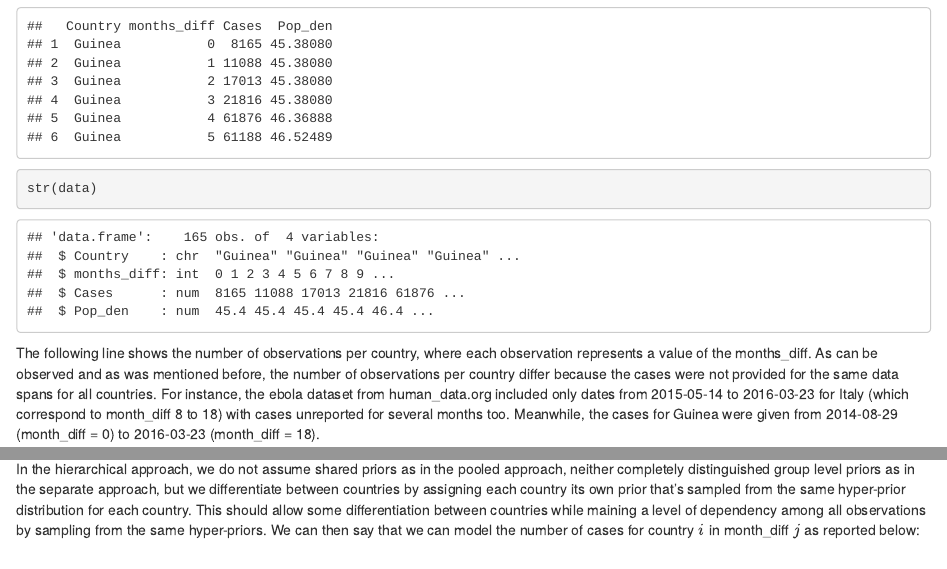
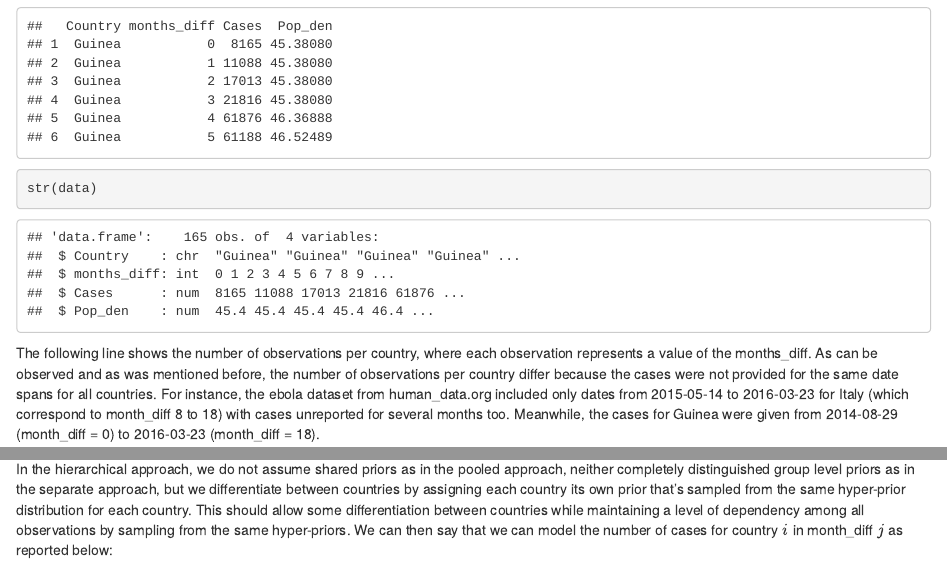
Before and after one commit to emimarch/BDA-Project, an R Markdown document (Project.Rmd): the page in a window 1100 px wide, from 840 px down, and a second part further down, joined at a grey line. Rendered offline with R 4.5, knitr and Pandoc, with nearby package versions; code that draws random numbers runs with fixed seeds of ours; some code elsewhere in the file could not run offline.

Commit message:
fix typos

````diff
--- a/Project.Rmd
+++ b/Project.Rmd
@@ -44,7 +44,7 @@ str(data)
 ```
 
 
-The following line shows the number of observations per country, where each observation represents a value of the months_diff. As can be observed and as was mentioned before, the number of observations per country differ because the cases were not provided for the same data spans for all countries. For instance, the ebola dataset from human_data.org included only dates from 2015-05-14 to 2016-03-23 for Italy (which correspond to month_diff 8 to 18) with cases unreported for several months too. Meanwhile, the cases for Guinea were given from 2014-08-29 (month_diff = 0) to 2016-03-23 (month_diff = 18).
+The following line shows the number of observations per country, where each observation represents a value of the months_diff. As can be observed and as was mentioned before, the number of observations per country differ because the cases were not provided for the same date spans for all countries. For instance, the ebola dataset from human_data.org included only dates from 2015-05-14 to 2016-03-23 for Italy (which correspond to month_diff 8 to 18) with cases unreported for several months too. Meanwhile, the cases for Guinea were given from 2014-08-29 (month_diff = 0) to 2016-03-23 (month_diff = 18).
 
 
 ```{r}
@@ -155,7 +155,7 @@ plot(loo_pooled)
 
 ### Hierarchical
 
-In the hierarchical approach, we do not assume shared priors as in the pooled approach, neither completely distinguished group level priors as in the separate approach, but we differentiate between countries by assigning each country its own prior that's sampled from the same hyper-prior distribution for each country. This should allow some differentiation between countries while maining a level of dependency among all observations by sampling from the same hyper-priors. We can then say that we can model the number of cases for country $i$ in month\_diff $j$ as reported below:
+In the hierarchical approach, we do not assume shared priors as in the pooled approach, neither completely distinguished group level priors as in the separate approach, but we differentiate between countries by assigning each country its own prior that's sampled from the same hyper-prior distribution for each country. This should allow some differentiation between countries while maintaining a level of dependency among all observations by sampling from the same hyper-priors. We can then say that we can model the number of cases for country $i$ in month\_diff $j$ as reported below:
 
 
 $$
````
